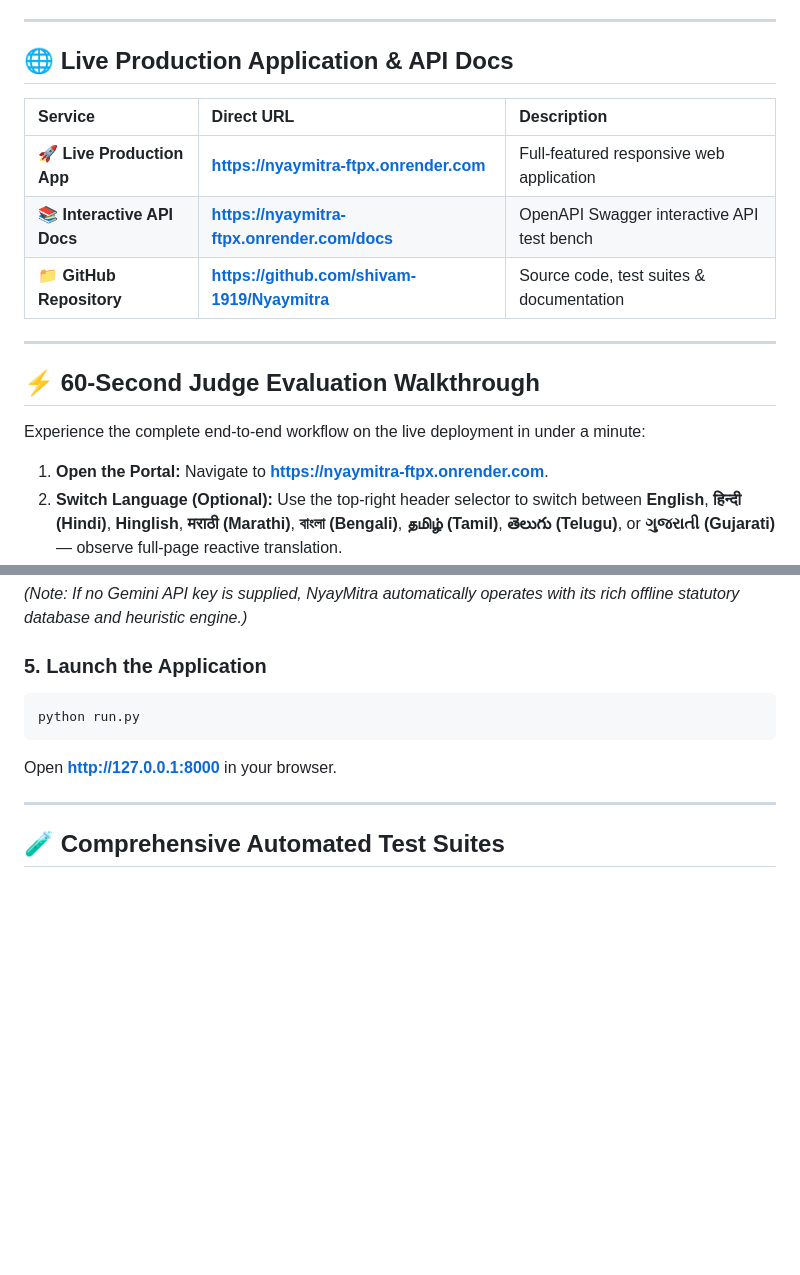
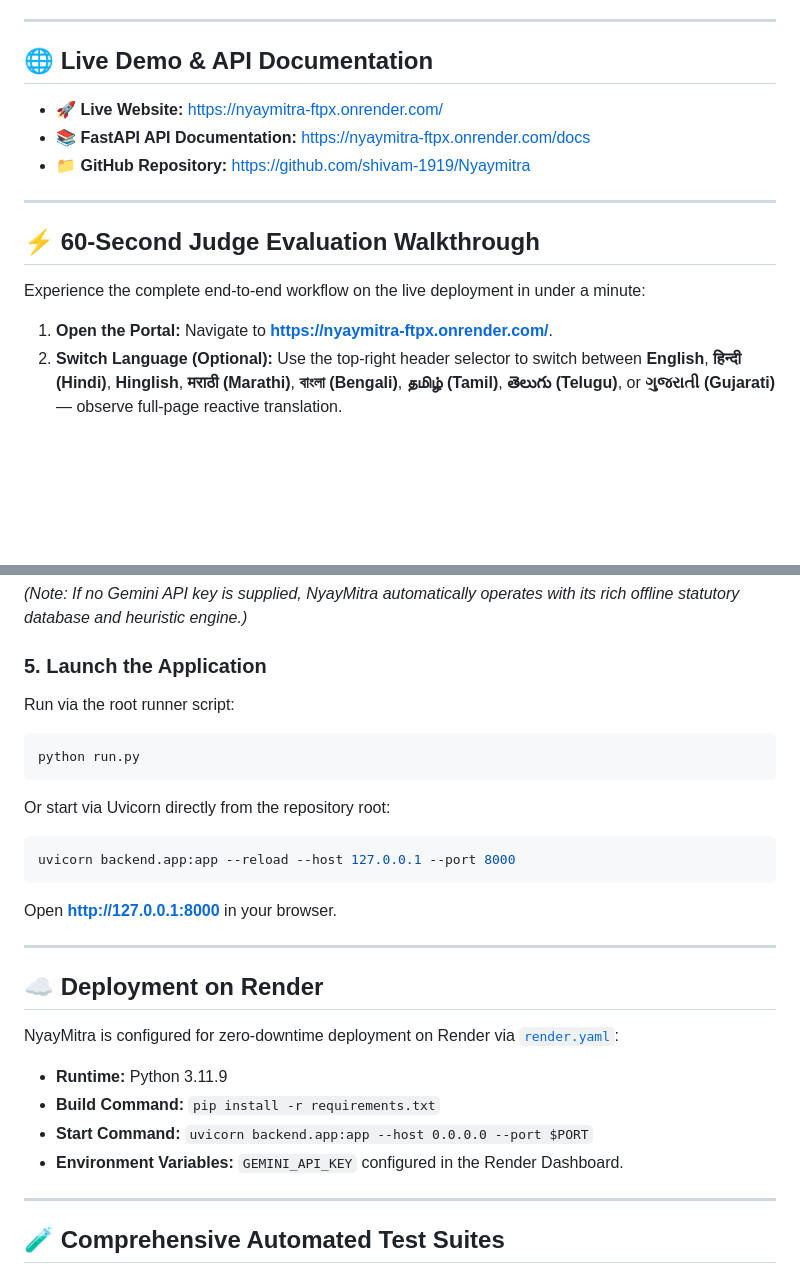
Before and after one commit to shivam-1919/Nyaymitra, a Markdown page: README.md, 2 parts joined by grey strips. Drawn GitHub-style; blank space fills up the shorter version.

````diff
--- a/README.md
+++ b/README.md
@@ -18,13 +18,11 @@
 
 ---
 
-## 🌐 Live Production Application & API Docs
+## 🌐 Live Demo & API Documentation
 
-| Service | Direct URL | Description |
-| :--- | :--- | :--- |
-| 🚀 **Live Production App** | **[https://nyaymitra-ftpx.onrender.com](https://nyaymitra-ftpx.onrender.com)** | Full-featured responsive web application |
-| 📚 **Interactive API Docs** | **[https://nyaymitra-ftpx.onrender.com/docs](https://nyaymitra-ftpx.onrender.com/docs)** | OpenAPI Swagger interactive API test bench |
-| 📁 **GitHub Repository** | **[https://github.com/shivam-1919/Nyaymitra](https://github.com/shivam-1919/Nyaymitra)** | Source code, test suites & documentation |
+* 🚀 **Live Website:** [https://nyaymitra-ftpx.onrender.com/](https://nyaymitra-ftpx.onrender.com/)
+* 📚 **FastAPI API Documentation:** [https://nyaymitra-ftpx.onrender.com/docs](https://nyaymitra-ftpx.onrender.com/docs)
+* 📁 **GitHub Repository:** [https://github.com/shivam-1919/Nyaymitra](https://github.com/shivam-1919/Nyaymitra)
 
 ---
 
@@ -32,7 +30,7 @@
 
 Experience the complete end-to-end workflow on the live deployment in under a minute:
 
-1. **Open the Portal:** Navigate to **[https://nyaymitra-ftpx.onrender.com](https://nyaymitra-ftpx.onrender.com)**.
+1. **Open the Portal:** Navigate to **[https://nyaymitra-ftpx.onrender.com/](https://nyaymitra-ftpx.onrender.com/)**.
 2. **Switch Language (Optional):** Use the top-right header selector to switch between **English**, **हिन्दी (Hindi)**, **Hinglish**, **मराठी (Marathi)**, **বাংলা (Bengali)**, **தமிழ் (Tamil)**, **తెలుగు (Telugu)**, or **ગુજરાતી (Gujarati)** — observe full-page reactive translation.
 3. **Select or Describe a Grievance:**
    * In **NyayaSetu (Step 1)**, click one of the interactive grievance pills (e.g., *"Road Repair Delay"*, *"Ration Card Stuck"*, *"Rent Deposit Held"* or *"Police FIR Refused"*).
@@ -221,10 +191,26 @@ PORT=8000
 *(Note: If no Gemini API key is supplied, NyayMitra automatically operates with its rich offline statutory database and heuristic engine.)*
 
 ### 5. Launch the Application
+Run via the root runner script:
 ```bash
 python run.py
 ```
+Or start via Uvicorn directly from the repository root:
+```bash
+uvicorn backend.app:app --reload --host 127.0.0.1 --port 8000
+```
 Open **[http://127.0.0.1:8000](http://127.0.0.1:8000)** in your browser.
+
+---
+
+## ☁️ Deployment on Render
+
+NyayMitra is configured for zero-downtime deployment on Render via [`render.yaml`](file:///d:/Nyaymitra/render.yaml):
+
+* **Runtime:** Python 3.11.9
+* **Build Command:** `pip install -r requirements.txt`
+* **Start Command:** `uvicorn backend.app:app --host 0.0.0.0 --port $PORT`
+* **Environment Variables:** `GEMINI_API_KEY` configured in the Render Dashboard.
 
 ---
 
````
Also changed, not shown: other parts of README.md (+12 -40 lines).
